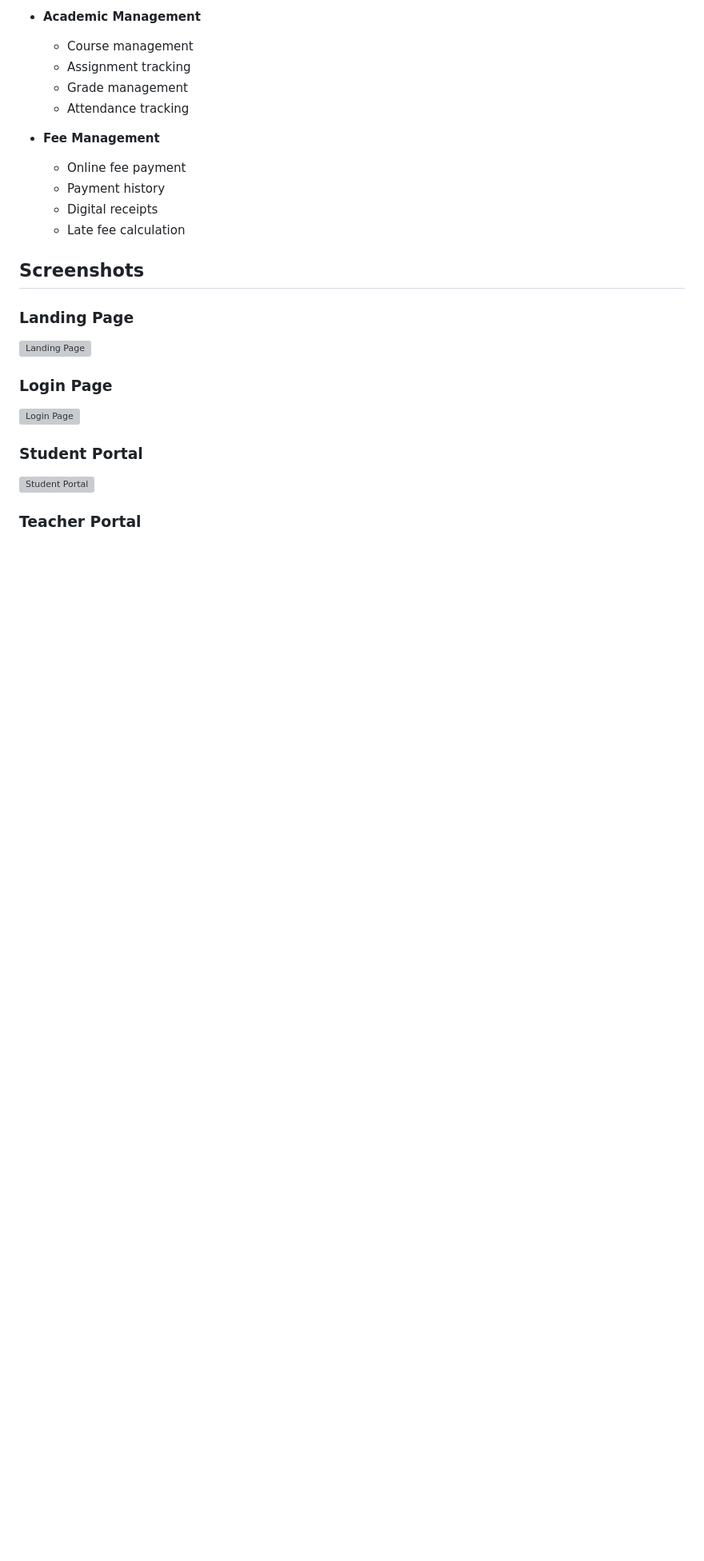
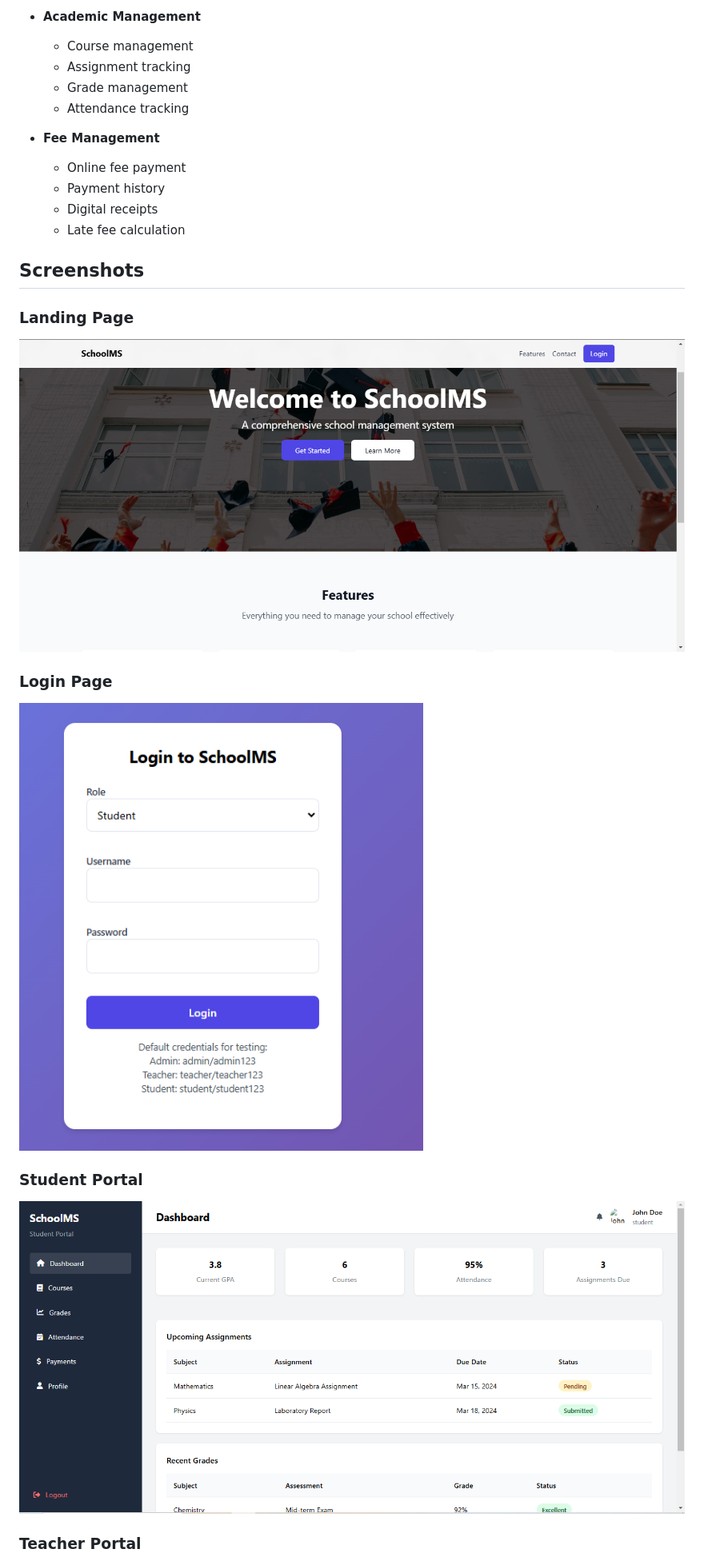
Before and after one commit to MCBANKSKE/schoolmanagementsystem, a Markdown page: README.md, the part around the change printed below. Shown: that part at 80% size. GitHub-like rendering; blank space fills up the shorter version; grey boxes are pictures that could not be loaded.

Commit message:
screenshots on readme

```diff
--- a/README.md
+++ b/README.md
@@ -29,12 +29,12 @@ A comprehensive web-based school management system built with React and Tailwind
 ## Screenshots
 
 ### Landing Page
-![Landing Page](images\landing.PNG)
+![Landing Page](images/landing.PNG)
 
 ### Login Page
-![Login Page](images\loginpage.PNG)
+![Login Page](images/loginpage.PNG)
 
 ### Student Portal
-![Student Portal](images\studentportal.PNG)
+![Student Portal](images/studentportal.PNG)
 
 ### Teacher Portal
```
Also changed, not shown: other parts of README.md (+1 -1 lines).
